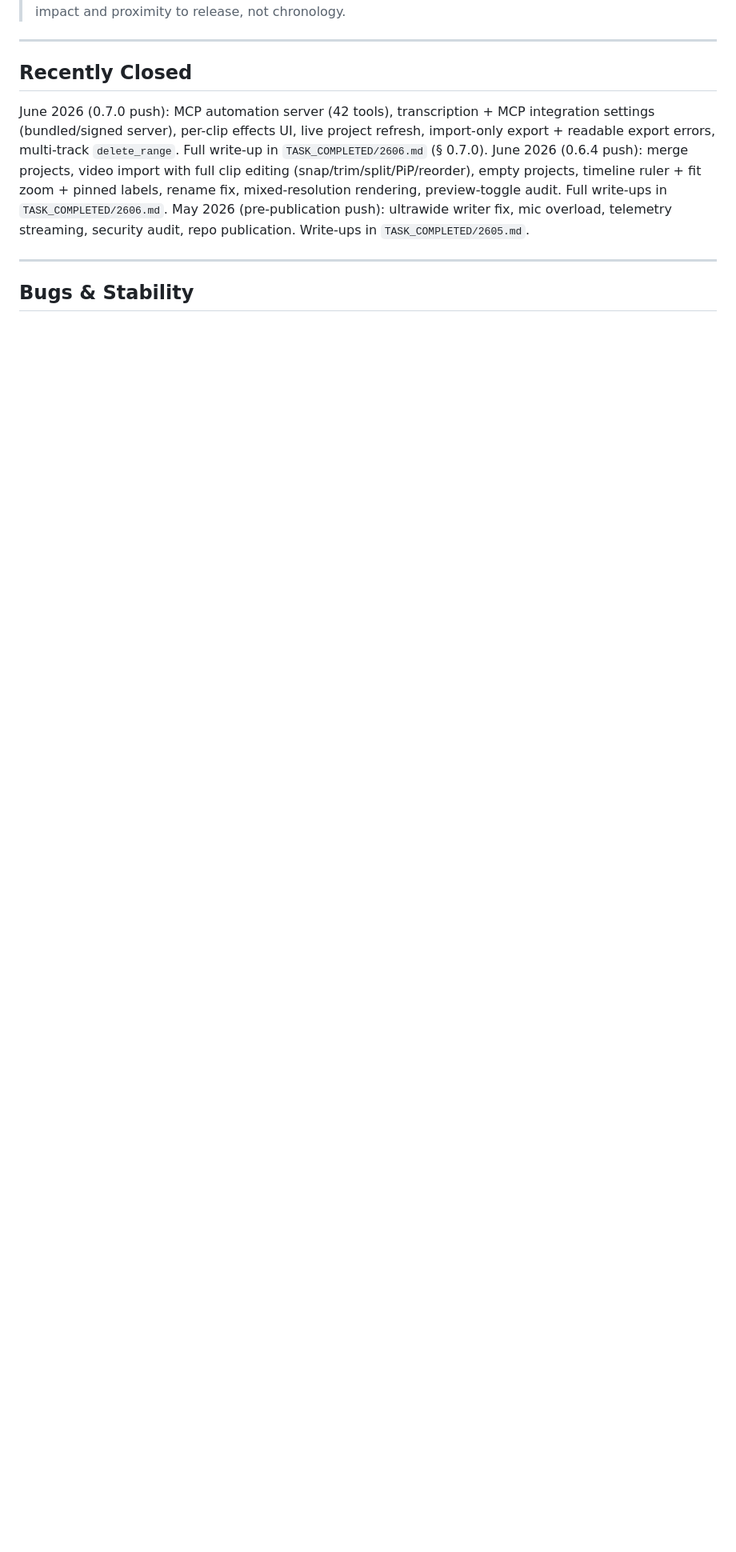
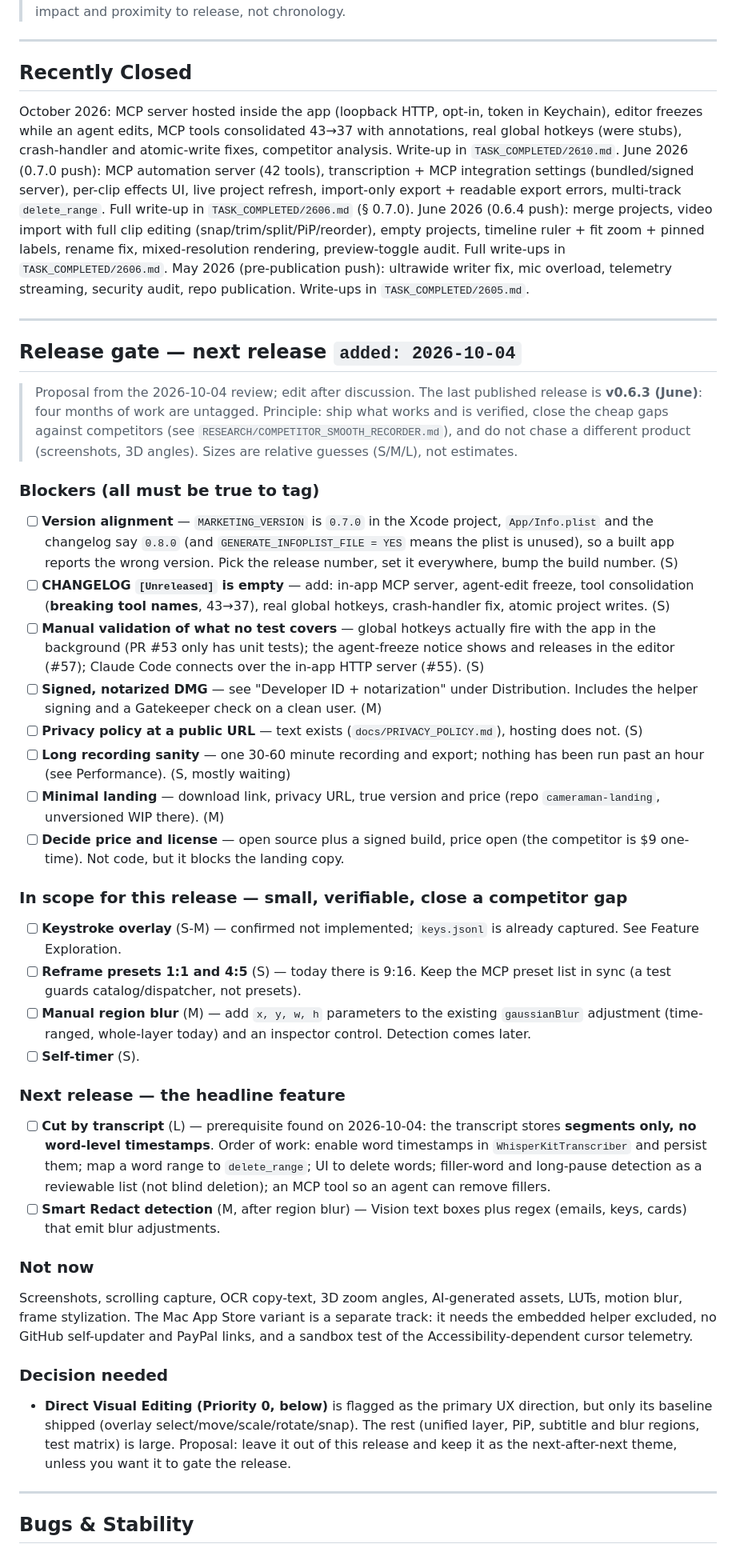
Before and after one commit to dPeluChe/cameraman, a Markdown page: docs/TASK_TODO.md, the part around one of its changes. Shown at 80% size. GitHub-like rendering; blank space fills up the shorter version.

```diff
--- a/docs/TASK_TODO.md
+++ b/docs/TASK_TODO.md
@@ -8,9 +8,48 @@
 
 ## Recently Closed
 
+October 2026: MCP server hosted inside the app (loopback HTTP, opt-in, token in Keychain), editor freezes while an agent edits, MCP tools consolidated 43→37 with annotations, real global hotkeys (were stubs), crash-handler and atomic-write fixes, competitor analysis. Write-up in `TASK_COMPLETED/2610.md`.
 June 2026 (0.7.0 push): MCP automation server (42 tools), transcription + MCP integration settings (bundled/signed server), per-clip effects UI, live project refresh, import-only export + readable export errors, multi-track `delete_range`. Full write-up in `TASK_COMPLETED/2606.md` (§ 0.7.0).
 June 2026 (0.6.4 push): merge projects, video import with full clip editing (snap/trim/split/PiP/reorder), empty projects, timeline ruler + fit zoom + pinned labels, rename fix, mixed-resolution rendering, preview-toggle audit. Full write-ups in `TASK_COMPLETED/2606.md`.
 May 2026 (pre-publication push): ultrawide writer fix, mic overload, telemetry streaming, security audit, repo publication. Write-ups in `TASK_COMPLETED/2605.md`.
+
+---
+
+## Release gate — next release `added: 2026-10-04`
+
+> Proposal from the 2026-10-04 review; edit after discussion. The last published release is **v0.6.3 (June)**: four months of work are untagged. Principle: ship what works and is verified, close the cheap gaps against competitors (see `RESEARCH/COMPETITOR_SMOOTH_RECORDER.md`), and do not chase a different product (screenshots, 3D angles).
+> Sizes are relative guesses (S/M/L), not estimates.
+
+### Blockers (all must be true to tag)
+
+- [ ] **Version alignment** — `MARKETING_VERSION` is `0.7.0` in the Xcode project, `App/Info.plist` and the changelog say `0.8.0` (and `GENERATE_INFOPLIST_FILE = YES` means the plist is unused), so a built app reports the wrong version. Pick the release number, set it everywhere, bump the build number. (S)
+- [ ] **CHANGELOG `[Unreleased]` is empty** — add: in-app MCP server, agent-edit freeze, tool consolidation (**breaking tool names**, 43→37), real global hotkeys, crash-handler fix, atomic project writes. (S)
+- [ ] **Manual validation of what no test covers** — global hotkeys actually fire with the app in the background (PR #53 only has unit tests); the agent-freeze notice shows and releases in the editor (#57); Claude Code connects over the in-app HTTP server (#55). (S)
+- [ ] **Signed, notarized DMG** — see "Developer ID + notarization" under Distribution. Includes the helper signing and a Gatekeeper check on a clean user. (M)
+- [ ] **Privacy policy at a public URL** — text exists (`docs/PRIVACY_POLICY.md`), hosting does not. (S)
+- [ ] **Long recording sanity** — one 30-60 minute recording and export; nothing has been run past an hour (see Performance). (S, mostly waiting)
+- [ ] **Minimal landing** — download link, privacy URL, true version and price (repo `cameraman-landing`, unversioned WIP there). (M)
+- [ ] **Decide price and license** — open source plus a signed build, price open (the competitor is $9 one-time). Not code, but it blocks the landing copy.
+
+### In scope for this release — small, verifiable, close a competitor gap
+
+- [ ] **Keystroke overlay** (S-M) — confirmed not implemented; `keys.jsonl` is already captured. See Feature Exploration.
+- [ ] **Reframe presets 1:1 and 4:5** (S) — today there is 9:16. Keep the MCP preset list in sync (a test guards catalog/dispatcher, not presets).
+- [ ] **Manual region blur** (M) — add `x, y, w, h` parameters to the existing `gaussianBlur` adjustment (time-ranged, whole-layer today) and an inspector control. Detection comes later.
+- [ ] **Self-timer** (S).
+
+### Next release — the headline feature
+
+- [ ] **Cut by transcript** (L) — prerequisite found on 2026-10-04: the transcript stores **segments only, no word-level timestamps**. Order of work: enable word timestamps in `WhisperKitTranscriber` and persist them; map a word range to `delete_range`; UI to delete words; filler-word and long-pause detection as a reviewable list (not blind deletion); an MCP tool so an agent can remove fillers.
+- [ ] **Smart Redact detection** (M, after region blur) — Vision text boxes plus regex (emails, keys, cards) that emit blur adjustments.
+
+### Not now
+
+Screenshots, scrolling capture, OCR copy-text, 3D zoom angles, AI-generated assets, LUTs, motion blur, frame stylization. The Mac App Store variant is a separate track: it needs the embedded helper excluded, no GitHub self-updater and PayPal links, and a sandbox test of the Accessibility-dependent cursor telemetry.
+
+### Decision needed
+
+- **Direct Visual Editing (Priority 0, below)** is flagged as the primary UX direction, but only its baseline shipped (overlay select/move/scale/rotate/snap). The rest (unified layer, PiP, subtitle and blur regions, test matrix) is large. Proposal: leave it out of this release and keep it as the next-after-next theme, unless you want it to gate the release.
 
 ---
 
```
Also changed, not shown: other parts of docs/TASK_TODO.md (+10 -12 lines), docs/TASK_COMPLETED/2610.md (added, +30 -0 lines).
